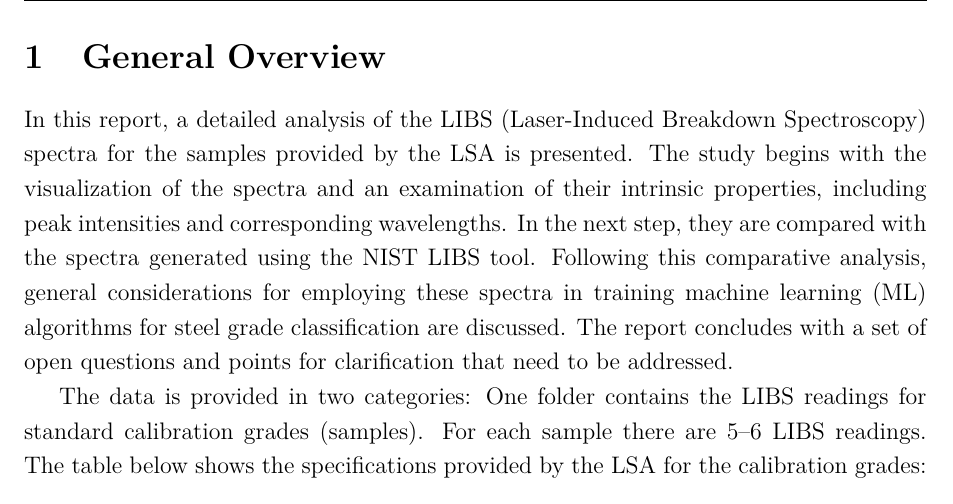
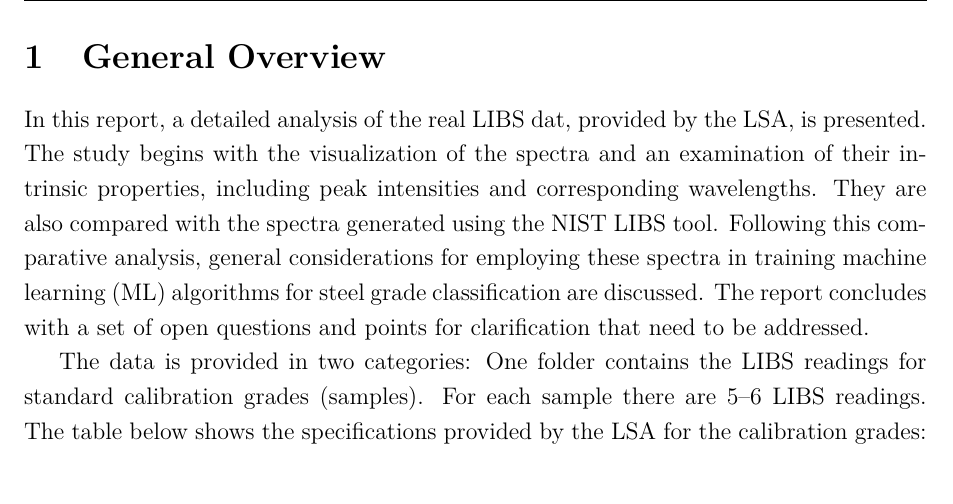
Before and after one commit to PatternCode/Latex_docs, a LaTeX document (LSA-data/LSA-Data.tex): part of page 2 of 14, cut so that both start at the same text. Compiled offline with pdfLaTeX.

Commit message:
minor changes

```diff
--- a/LSA-data/LSA-Data.tex
+++ b/LSA-data/LSA-Data.tex
@@ -61,7 +61,7 @@
 
 	% ---------- Sections ----------
 	\section{General Overview} \label{h:intro}
-	In this report, a detailed analysis of the LIBS (Laser-Induced Breakdown Spectroscopy) spectra for the samples provided by the LSA is presented. The study begins with the visualization of the spectra and an examination of their intrinsic properties, including peak intensities and corresponding wavelengths. In the next step, they are compared with the spectra generated using the NIST LIBS tool. Following this comparative analysis, general considerations for employing these spectra in training machine learning (ML) algorithms for steel grade classification are discussed. The report concludes with a set of open questions and points for clarification that need to be addressed.
+	In this report, a detailed analysis of the real LIBS dat, provided by the LSA, is presented. The study begins with the visualization of the spectra and an examination of their intrinsic properties, including peak intensities and corresponding wavelengths. They are also compared with the spectra generated using the NIST LIBS tool. Following this comparative analysis, general considerations for employing these spectra in training machine learning (ML) algorithms for steel grade classification are discussed. The report concludes with a set of open questions and points for clarification that need to be addressed.
 
 	The data is provided in two categories: One folder contains the LIBS readings for standard calibration grades (samples).  For each sample there are 5–6 LIBS readings. The table below shows the specifications provided by the LSA for the calibration grades:
 
```
Also changed, not shown: LSA-data/LSA-Data.tex (1 more changed lines).
